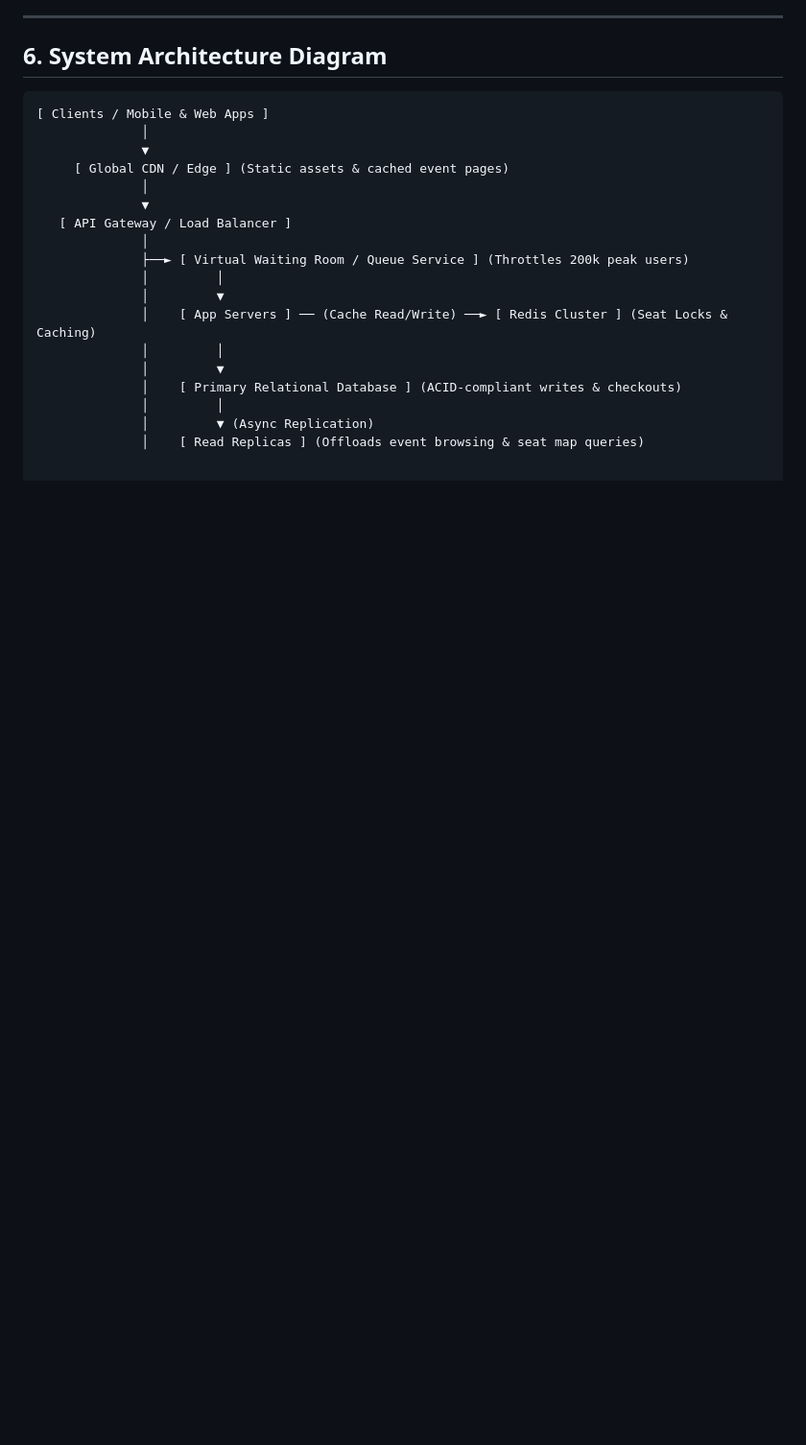
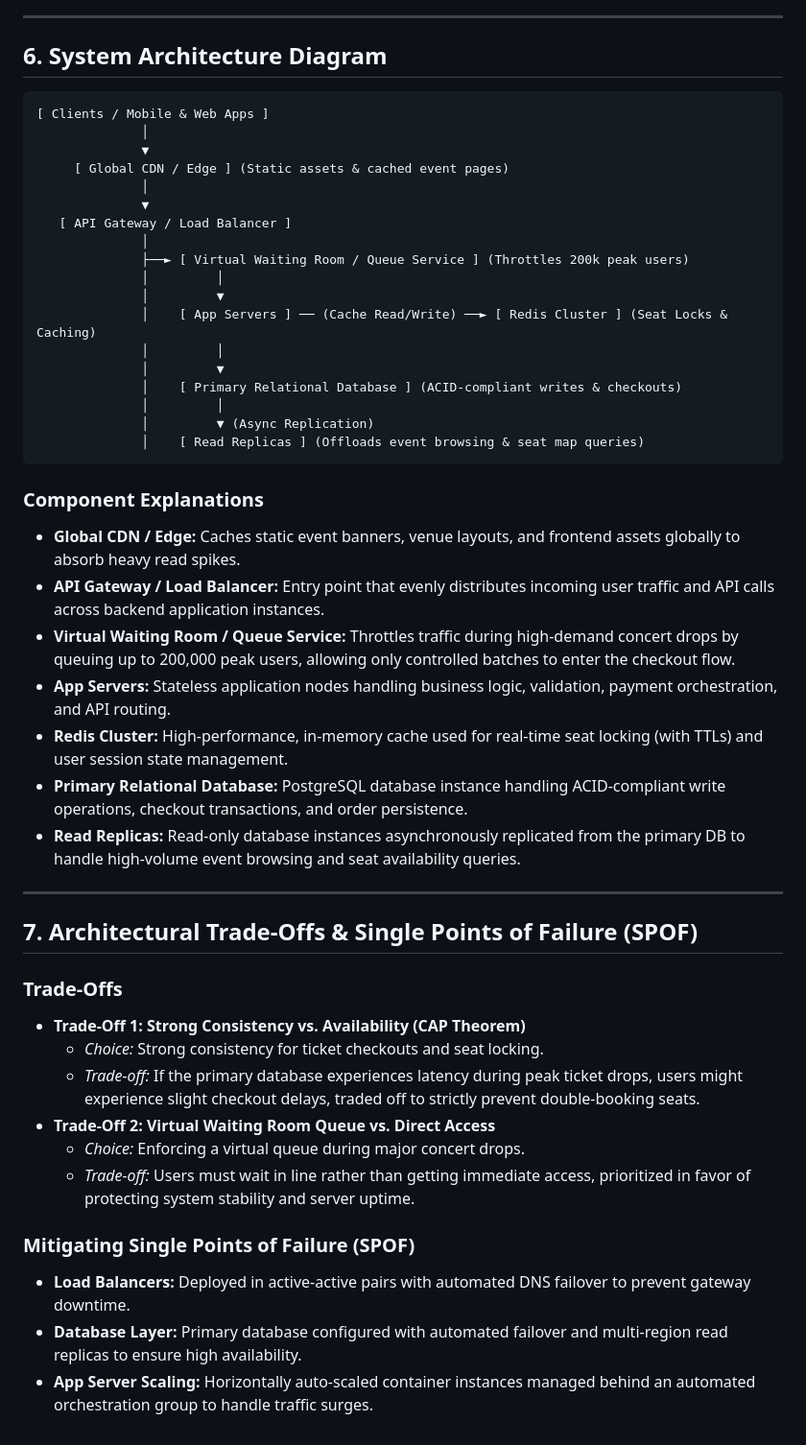
Before and after one commit to Vict0r-StarLit-Reader/web-foundations-day, a Markdown page: day8/ticketing-design.md, the part around the change. Shown at 96% size. GitHub-like rendering; blank space fills up the shorter version.

Commit message:
Day 8 Assignment

````diff
--- a/day8/ticketing-design.md
+++ b/day8/ticketing-design.md
@@ -85,3 +85,29 @@ To guarantee absolute data correctness and ensure two people cannot purchase the
               │         │
               │         ▼ (Async Replication)
               │    [ Read Replicas ] (Offloads event browsing & seat map queries)
+```
+### Component Explanations
+* **Global CDN / Edge:** Caches static event banners, venue layouts, and frontend assets globally to absorb heavy read spikes.
+* **API Gateway / Load Balancer:** Entry point that evenly distributes incoming user traffic and API calls across backend application instances.
+* **Virtual Waiting Room / Queue Service:** Throttles traffic during high-demand concert drops by queuing up to 200,000 peak users, allowing only controlled batches to enter the checkout flow.
+* **App Servers:** Stateless application nodes handling business logic, validation, payment orchestration, and API routing.
+* **Redis Cluster:** High-performance, in-memory cache used for real-time seat locking (with TTLs) and user session state management.
+* **Primary Relational Database:** PostgreSQL database instance handling ACID-compliant write operations, checkout transactions, and order persistence.
+* **Read Replicas:** Read-only database instances asynchronously replicated from the primary DB to handle high-volume event browsing and seat availability queries.
+
+---
+
+## 7. Architectural Trade-Offs & Single Points of Failure (SPOF)
+
+### Trade-Offs
+* **Trade-Off 1: Strong Consistency vs. Availability (CAP Theorem)**
+  * *Choice:* Strong consistency for ticket checkouts and seat locking.
+  * *Trade-off:* If the primary database experiences latency during peak ticket drops, users might experience slight checkout delays, traded off to strictly prevent double-booking seats.
+* **Trade-Off 2: Virtual Waiting Room Queue vs. Direct Access**
+  * *Choice:* Enforcing a virtual queue during major concert drops.
+  * *Trade-off:* Users must wait in line rather than getting immediate access, prioritized in favor of protecting system stability and server uptime.
+
+### Mitigating Single Points of Failure (SPOF)
+* **Load Balancers:** Deployed in active-active pairs with automated DNS failover to prevent gateway downtime.
+* **Database Layer:** Primary database configured with automated failover and multi-region read replicas to ensure high availability.
+* **App Server Scaling:** Horizontally auto-scaled container instances managed behind an automated orchestration group to handle traffic surges.
````
